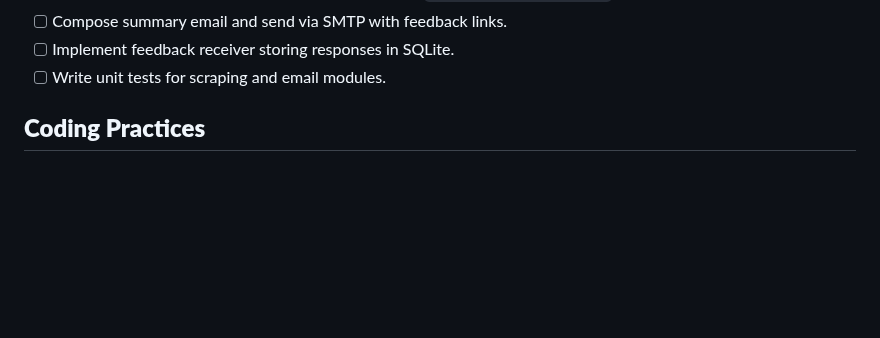
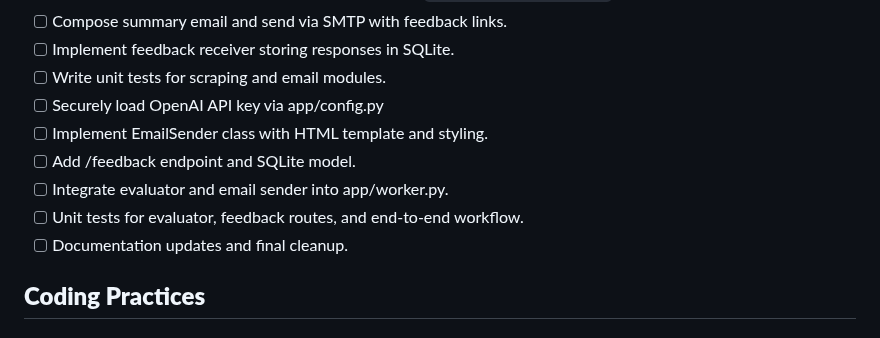
Before and after one commit to helloshowup/SOW2, a Markdown page: README.md, the part around the change. Rendered like a GitHub page; blank space fills up the shorter version.

Commit message:
docs: expand todo list

```diff
--- a/README.md
+++ b/README.md
@@ -189,6 +189,12 @@ Focus: Integration & End-to-End Workflow (Estimated 6-10 hours)
 - [ ] Compose summary email and send via SMTP with feedback links.
 - [ ] Implement feedback receiver storing responses in SQLite.
 - [ ] Write unit tests for scraping and email modules.
+- [ ] Securely load OpenAI API key via app/config.py
+- [ ] Implement EmailSender class with HTML template and styling.
+- [ ] Add /feedback endpoint and SQLite model.
+- [ ] Integrate evaluator and email sender into app/worker.py.
+- [ ] Unit tests for evaluator, feedback routes, and end-to-end workflow.
+- [ ] Documentation updates and final cleanup.
 
 ## **Coding Practices**
 
```
